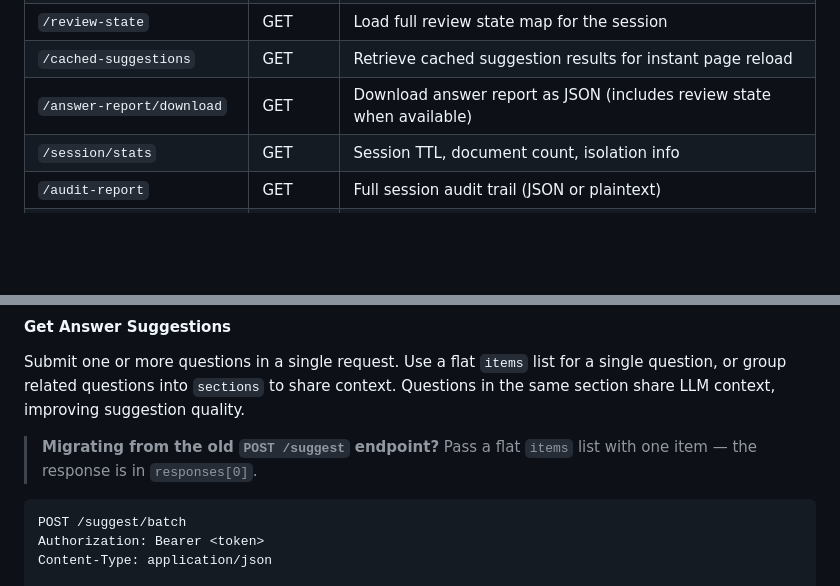
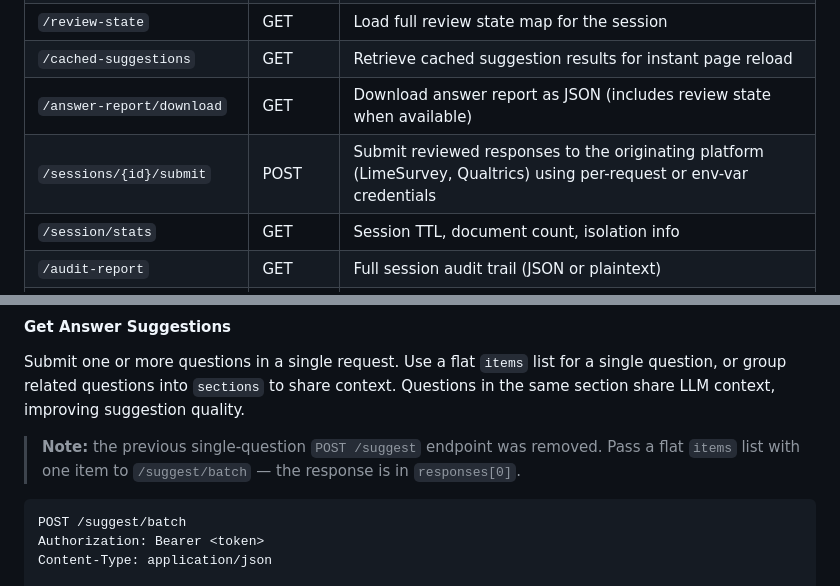
Before and after one commit to pxl-research/expats-geant, a Markdown page: docs/CUE_API.md, 2 parts joined by grey strips. Drawn GitHub-style; blank space fills up the shorter version.

````diff
--- a/docs/CUE_API.md
+++ b/docs/CUE_API.md
@@ -363,6 +363,7 @@ All endpoints except `/`, `/health`, `/privacy`, `/auth/token`, `/auth/login`, a
 | `/review-state` | GET | Load full review state map for the session |
 | `/cached-suggestions` | GET | Retrieve cached suggestion results for instant page reload |
 | `/answer-report/download` | GET | Download answer report as JSON (includes review state when available) |
+| `/sessions/{id}/submit` | POST | Submit reviewed responses to the originating platform (LimeSurvey, Qualtrics) using per-request or env-var credentials |
 | `/session/stats` | GET | Session TTL, document count, isolation info |
 | `/audit-report` | GET | Full session audit trail (JSON or plaintext) |
 | `/session` | DELETE | Delete session and all associated data immediately |
@@ -537,7 +538,9 @@ alongside `web_ingest_enabled` (the deployment-wide operator flag).
 
 Submit one or more questions in a single request. Use a flat `items` list for a single question, or group related questions into `sections` to share context. Questions in the same section share LLM context, improving suggestion quality.
 
-> **Migrating from the old `POST /suggest` endpoint?** Pass a flat `items` list with one item — the response is in `responses[0]`.
+> **Note:** the previous single-question `POST /suggest` endpoint was removed.
+> Pass a flat `items` list with one item to `/suggest/batch` — the response is
+> in `responses[0]`.
 
 ```bash
 POST /suggest/batch
````
Also changed, not shown: other parts of docs/CUE_API.md (+49 -0 lines), docs/TESTING.md (+11 -3 lines).
